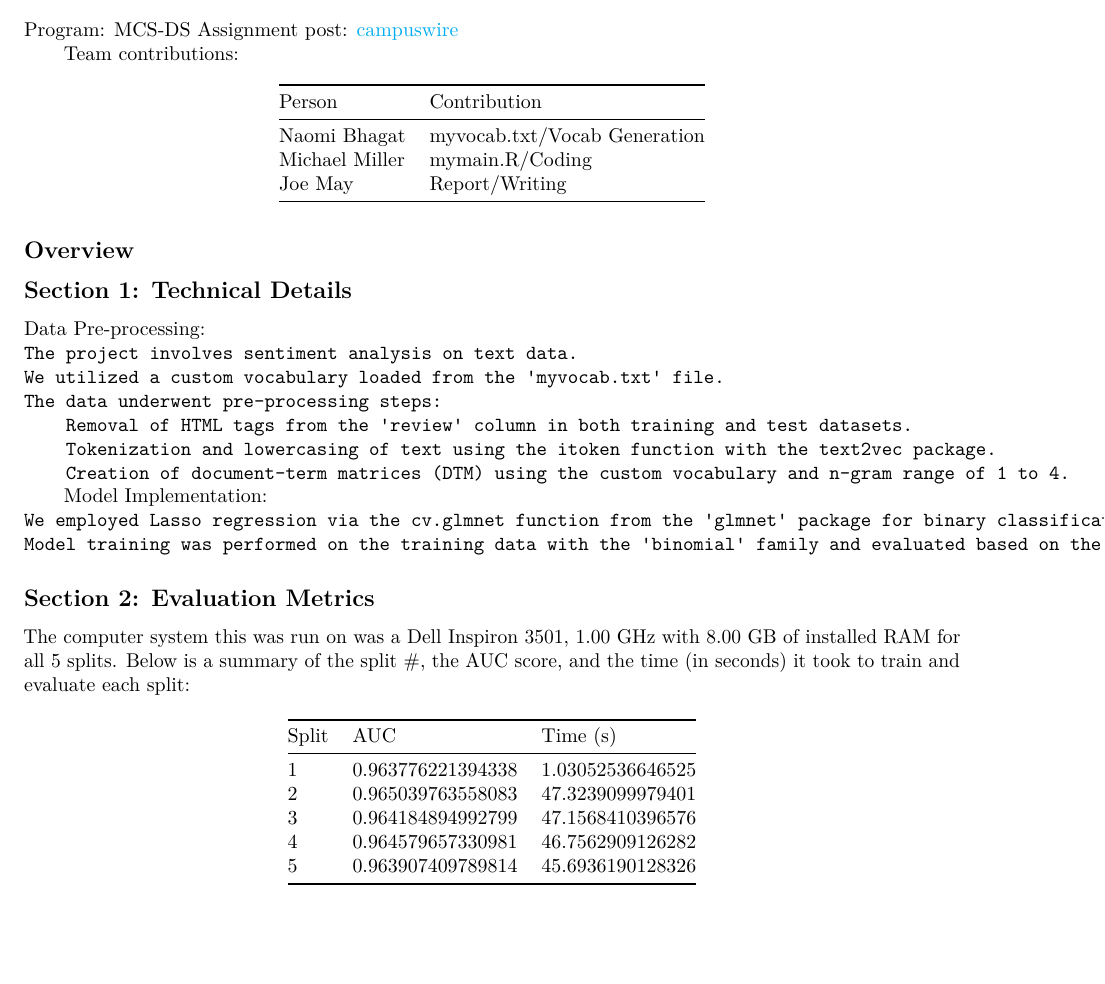
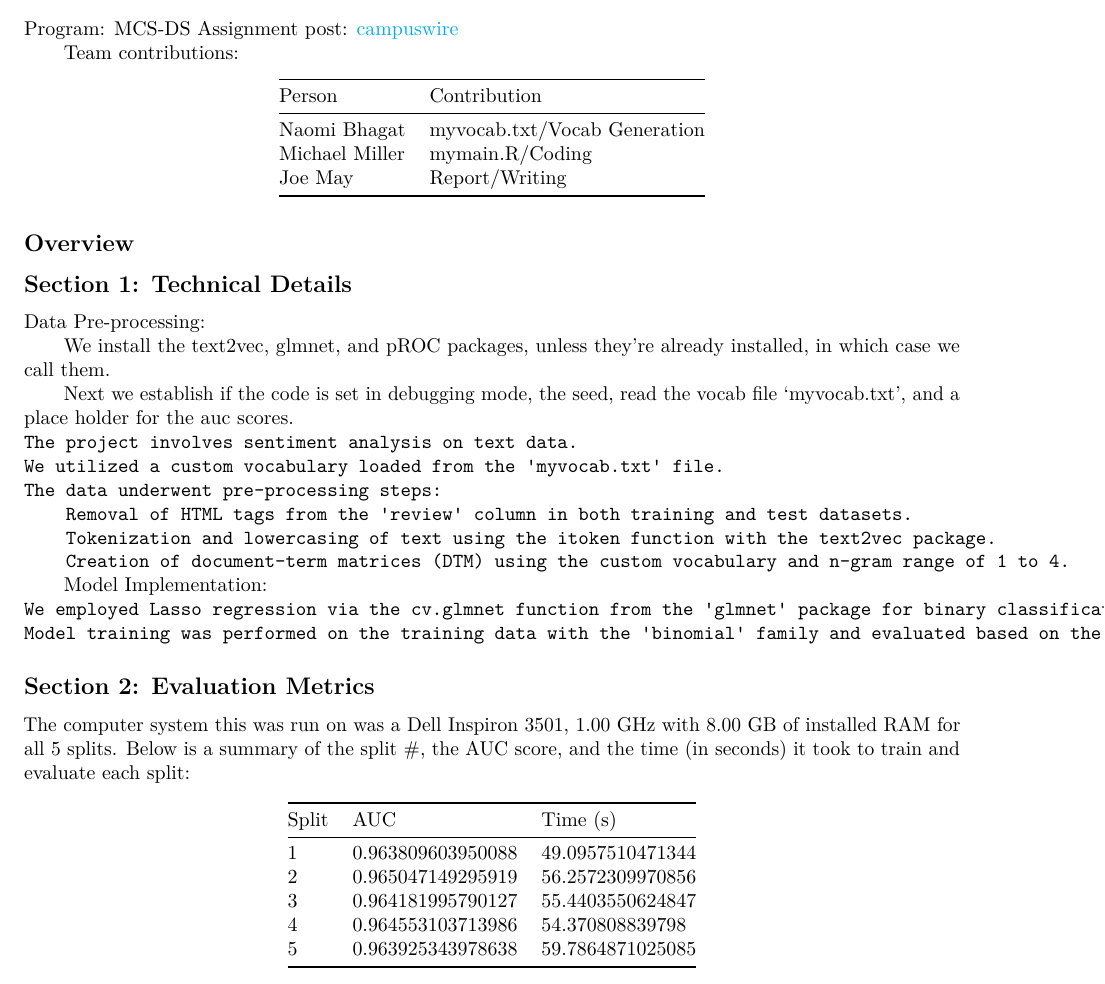
Before and after one commit to thenerdgirl/uiuc-cs598-PSL-GroupWork, an R Markdown document (projects/project3/project3_report.Rmd): part of the page, cut so that both start at the same text, the shorter picture padded with empty space. Rendered offline with R 4.5, knitr and Pandoc, then LaTeX, with nearby package versions.

Commit message:
adjusted seed and updated eval metrics for seed

```diff
--- a/projects/project3/project3_report.Rmd
+++ b/projects/project3/project3_report.Rmd
@@ -33,6 +33,10 @@ Team contributions:
 
 Data Pre-processing:
 
+We install the text2vec, glmnet, and pROC packages, unless they're already installed, in which case we call them.
+
+Next we establish if the code is set in debugging mode, the seed, read the vocab file 'myvocab.txt', and a place holder for the auc scores.
+
     The project involves sentiment analysis on text data.
     We utilized a custom vocabulary loaded from the 'myvocab.txt' file.
     The data underwent pre-processing steps:
@@ -52,8 +56,8 @@ The computer system this was run on was a Dell Inspiron 3501, 1.00 GHz with 8.00
 
 | Split	| AUC               | Time (s)          |
 |-------|-------------------|-------------------|
-| 1	    | 0.963776221394338 | 1.03052536646525  |
-| 2	    | 0.965039763558083 | 47.3239099979401  |
-| 3	    | 0.964184894992799 | 47.1568410396576  |
-| 4	    | 0.964579657330981 | 46.7562909126282  |
-| 5	    | 0.963907409789814 | 45.6936190128326  |
+| 1	    | 0.963809603950088 | 49.0957510471344  |
+| 2	    | 0.965047149295919 | 56.2572309970856  |
+| 3	    | 0.964181995790127 | 55.4403550624847  |
+| 4	    | 0.964553103713986 | 54.370808839798   |
+| 5	    | 0.963925343978638 | 59.7864871025085  |
```
Also changed, not shown: projects/project3/mymain.R (+1 -1 lines).
